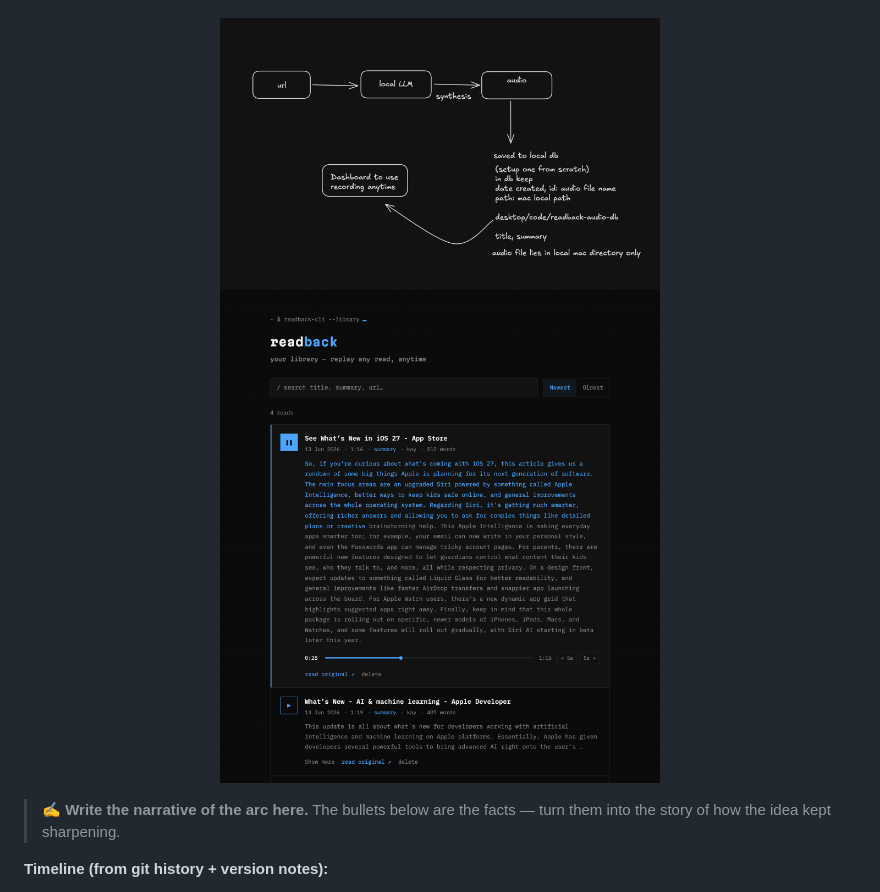
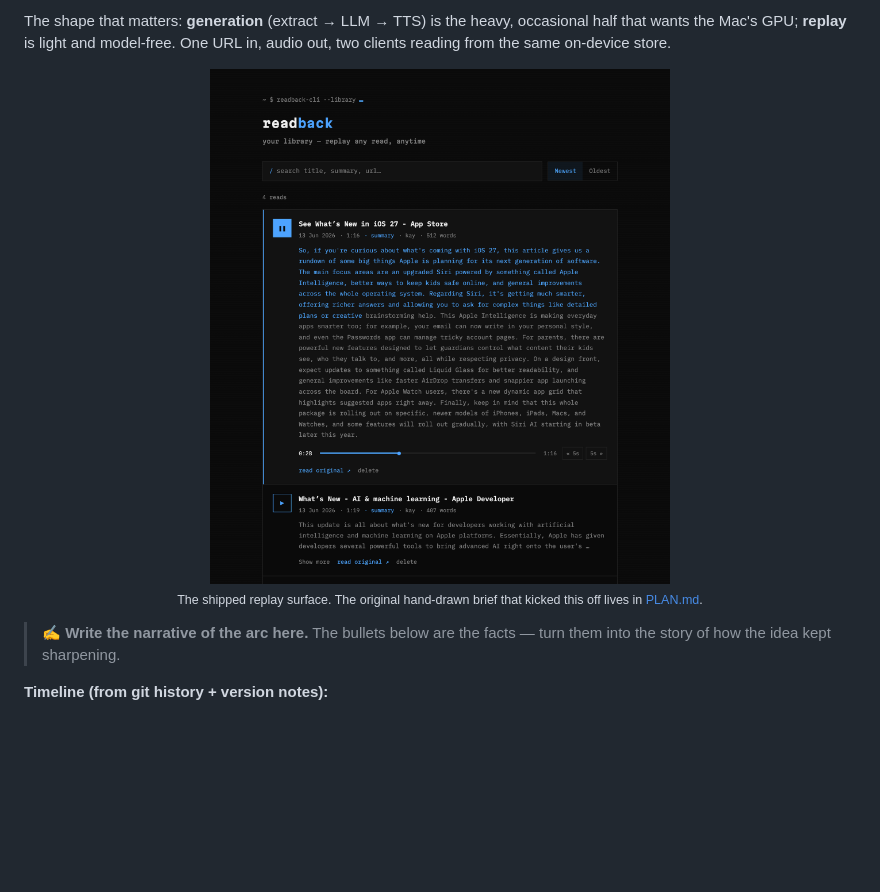
Before and after one commit to MKS-01/readback, a Markdown page: docs/JOURNEY.md, the part around one of its changes. Drawn GitHub-style; pictures changed too: docs/media/dashboard-plan.png; blank space fills up the shorter version.

```diff
--- a/docs/JOURNEY.md
+++ b/docs/JOURNEY.md
@@ -24,7 +39,10 @@ briefs that kicked off features — concept on the left, shipped on the right.
+The shape that matters: **generation** (extract → LLM → TTS) is the heavy,
+occasional half that wants the Mac's GPU; **replay** is light and model-free. One
+URL in, audio out, two clients reading from the same on-device store.
 
 <p align="center">
-  <img src="media/dashboard-plan.png" alt="the dashboard concept sketch" width="440">
-  <img src="media/dashboard.png" alt="the shipped dashboard" width="440">
+  <img src="media/dashboard.png" alt="the shipped library dashboard" width="460"><br>
+  <sub>The shipped replay surface. The original hand-drawn brief that kicked this off lives in <a href="PLAN.md">PLAN.md</a>.</sub>
 </p>
 
 > ✍️ **Write the narrative of the arc here.** The bullets below are the facts —
```
Also changed, not shown: other parts of docs/JOURNEY.md (+17 -2 lines).
